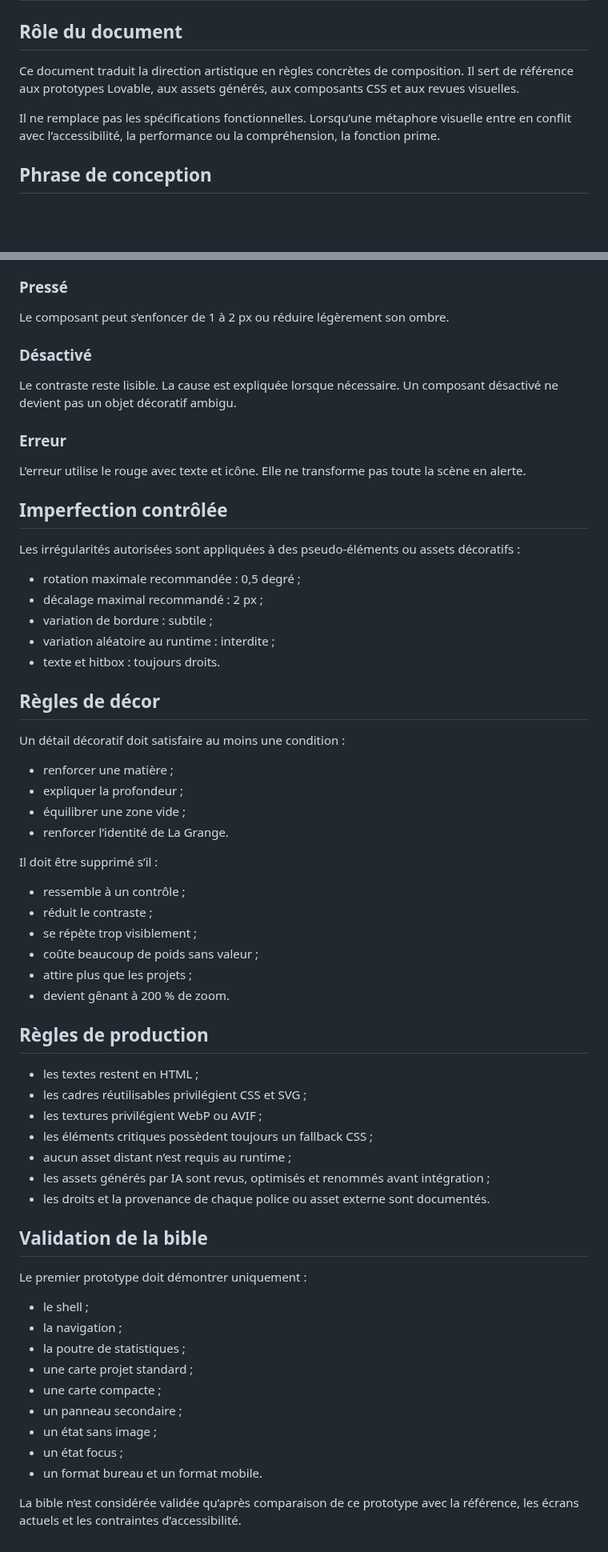
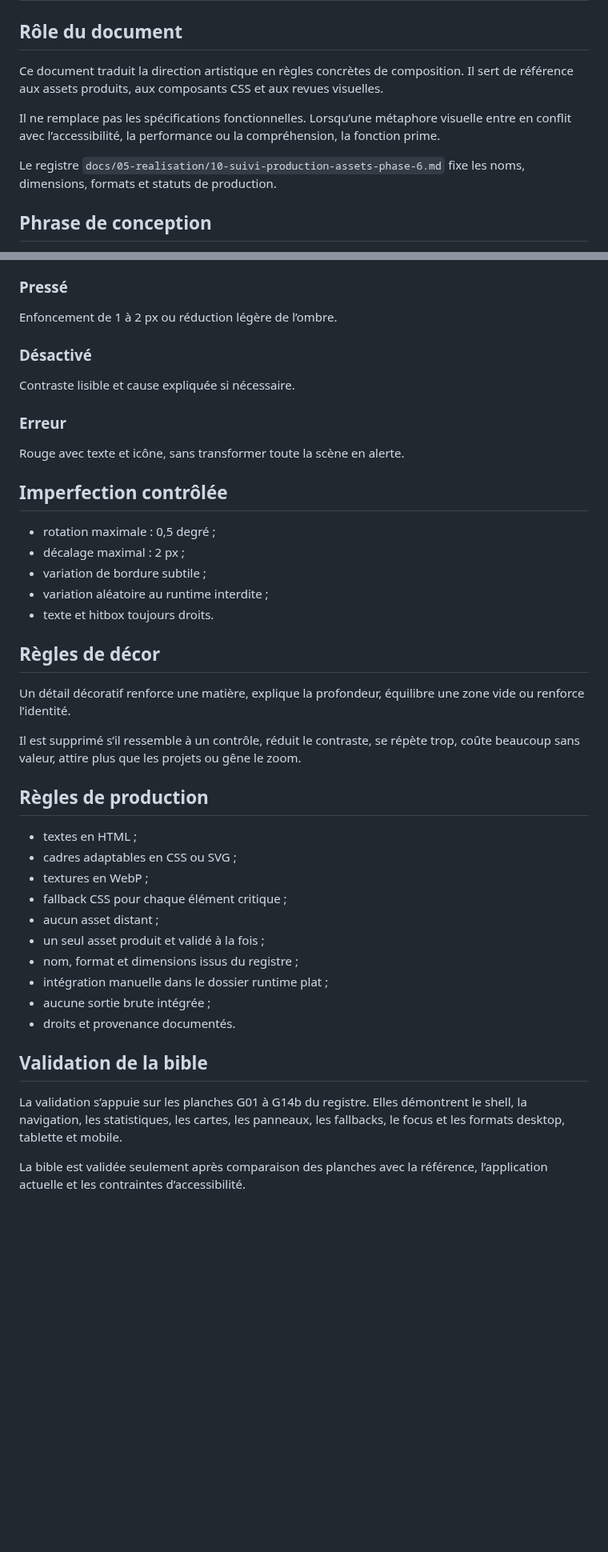
Before and after one commit to christolosier-ship-it/La-Grange, a Markdown page: docs/02-ux-ui/10-bible-visuelle-phase-6.md, 2 parts joined by grey strips. Shown at 80% size. Drawn GitHub-style; blank space fills up the shorter version.

Commit message:
docs: retirer le couplage de prototypage de la bible visuelle

```diff
--- a/docs/02-ux-ui/10-bible-visuelle-phase-6.md
+++ b/docs/02-ux-ui/10-bible-visuelle-phase-6.md
@@ -2,9 +2,11 @@
 
 ## Rôle du document
 
-Ce document traduit la direction artistique en règles concrètes de composition. Il sert de référence aux prototypes Lovable, aux assets générés, aux composants CSS et aux revues visuelles.
+Ce document traduit la direction artistique en règles concrètes de composition. Il sert de référence aux assets produits, aux composants CSS et aux revues visuelles.
 
 Il ne remplace pas les spécifications fonctionnelles. Lorsqu’une métaphore visuelle entre en conflit avec l’accessibilité, la performance ou la compréhension, la fonction prime.
+
+Le registre `docs/05-realisation/10-suivi-production-assets-phase-6.md` fixe les noms, dimensions, formats et statuts de production.
 
 ## Phrase de conception
 
@@ -262,66 +170,45 @@ Le focus ne doit pas être simulé uniquement par une ombre. Une bordure ou un a
 
 ### Pressé
 
-Le composant peut s’enfoncer de 1 à 2 px ou réduire légèrement son ombre.
+Enfoncement de 1 à 2 px ou réduction légère de l’ombre.
 
 ### Désactivé
 
-Le contraste reste lisible. La cause est expliquée lorsque nécessaire. Un composant désactivé ne devient pas un objet décoratif ambigu.
+Contraste lisible et cause expliquée si nécessaire.
 
 ### Erreur
 
-L’erreur utilise le rouge avec texte et icône. Elle ne transforme pas toute la scène en alerte.
+Rouge avec texte et icône, sans transformer toute la scène en alerte.
 
 ## Imperfection contrôlée
 
-Les irrégularités autorisées sont appliquées à des pseudo-éléments ou assets décoratifs :
-
-- rotation maximale recommandée : 0,5 degré ;
-- décalage maximal recommandé : 2 px ;
-- variation de bordure : subtile ;
-- variation aléatoire au runtime : interdite ;
-- texte et hitbox : toujours droits.
+- rotation maximale : 0,5 degré ;
+- décalage maximal : 2 px ;
+- variation de bordure subtile ;
+- variation aléatoire au runtime interdite ;
+- texte et hitbox toujours droits.
 
 ## Règles de décor
 
-Un détail décoratif doit satisfaire au moins une condition :
+Un détail décoratif renforce une matière, explique la profondeur, équilibre une zone vide ou renforce l’identité.
 
-- renforcer une matière ;
-- expliquer la profondeur ;
-- équilibrer une zone vide ;
-- renforcer l’identité de La Grange.
-
-Il doit être supprimé s’il :
-
-- ressemble à un contrôle ;
-- réduit le contraste ;
-- se répète trop visiblement ;
-- coûte beaucoup de poids sans valeur ;
-- attire plus que les projets ;
-- devient gênant à 200 % de zoom.
+Il est supprimé s’il ressemble à un contrôle, réduit le contraste, se répète trop, coûte beaucoup sans valeur, attire plus que les projets ou gêne le zoom.
 
 ## Règles de production
 
-- les textes restent en HTML ;
-- les cadres réutilisables privilégient CSS et SVG ;
-- les textures privilégient WebP ou AVIF ;
-- les éléments critiques possèdent toujours un fallback CSS ;
-- aucun asset distant n’est requis au runtime ;
-- les assets générés par IA sont revus, optimisés et renommés avant intégration ;
-- les droits et la provenance de chaque police ou asset externe sont documentés.
+- textes en HTML ;
+- cadres adaptables en CSS ou SVG ;
+- textures en WebP ;
+- fallback CSS pour chaque élément critique ;
+- aucun asset distant ;
+- un seul asset produit et validé à la fois ;
+- nom, format et dimensions issus du registre ;
+- intégration manuelle dans le dossier runtime plat ;
+- aucune sortie brute intégrée ;
+- droits et provenance documentés.
 
 ## Validation de la bible
 
-Le premier prototype doit démontrer uniquement :
+La validation s’appuie sur les planches G01 à G14b du registre. Elles démontrent le shell, la navigation, les statistiques, les cartes, les panneaux, les fallbacks, le focus et les formats desktop, tablette et mobile.
 
-- le shell ;
-- la navigation ;
-- la poutre de statistiques ;
-- une carte projet standard ;
-- une carte compacte ;
-- un panneau secondaire ;
-- un état sans image ;
-- un état focus ;
-- un format bureau et un format mobile.
-
-La bible n’est considérée validée qu’après comparaison de ce prototype avec la référence, les écrans actuels et les contraintes d’accessibilité.
+La bible est validée seulement après comparaison des planches avec la référence, l’application actuelle et les contraintes d’accessibilité.
```
Also changed, not shown: other parts of docs/02-ux-ui/10-bible-visuelle-phase-6.md (+40 -134 lines).
